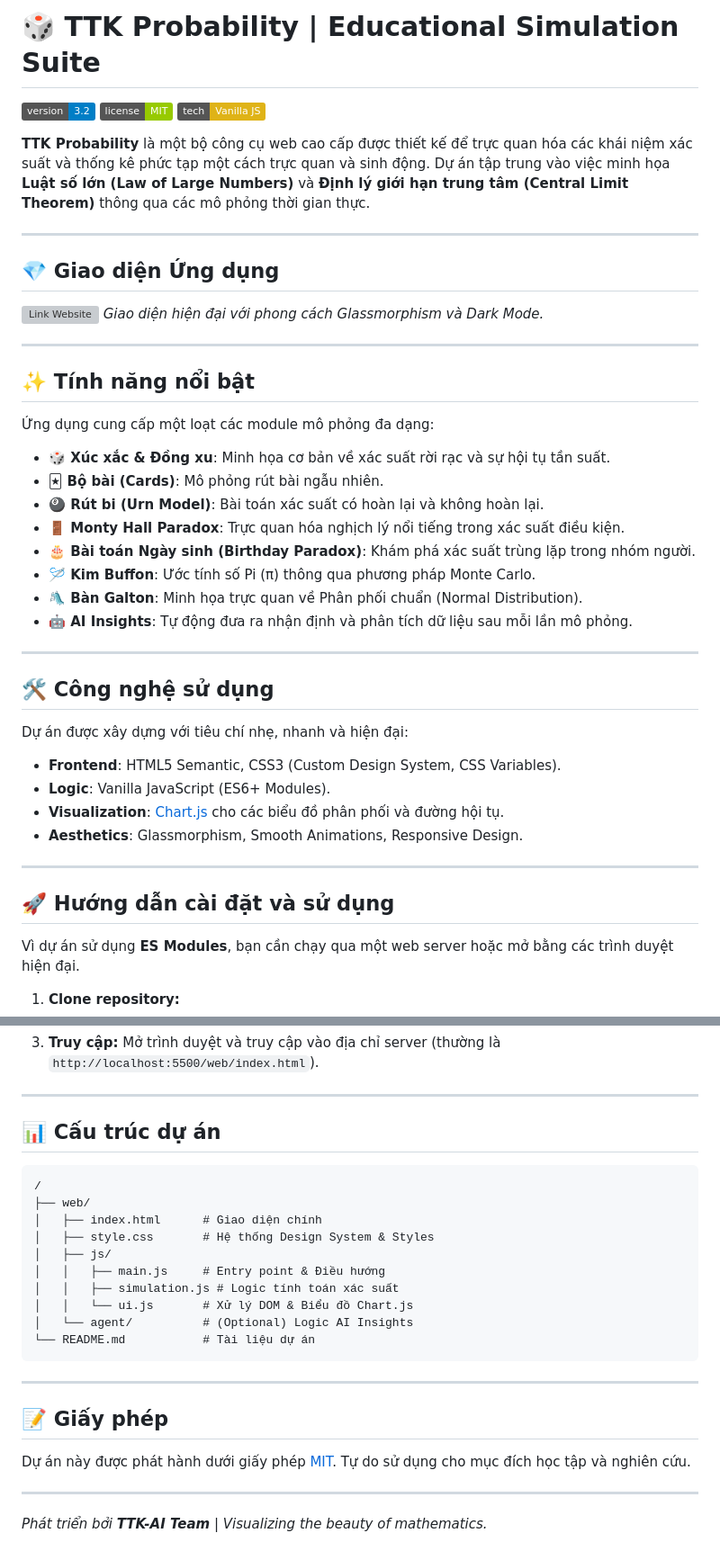
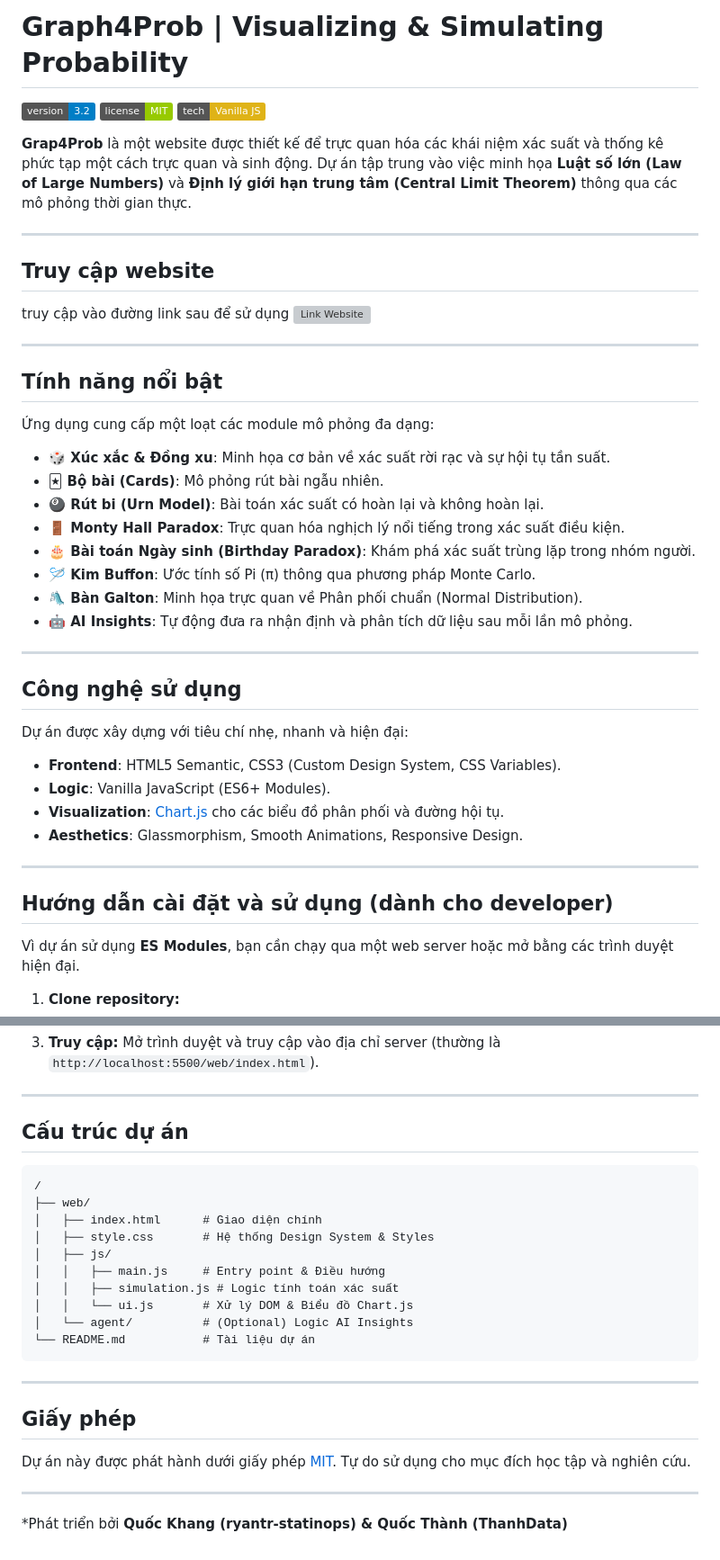
Before and after one commit to ryantr-statinops/Grap4Prob, a Markdown page: README.md, 2 parts joined by grey strips. Shown at 90% size. GitHub-like rendering; badges without logos; grey boxes are pictures that could not be loaded.

Commit message:
docs: fix markdown syntax and update project namename

````diff
--- a/README.md
+++ b/README.md
@@ -1,21 +1,22 @@
-# 🎲 TTK Probability | Educational Simulation Suite
+# Graph4Prob | Visualizing & Simulating Probability
 
 [![Version](https://img.shields.io/badge/version-3.2-blue.svg)](https://github.com/ryantr-statinops/simulator_propability_web)
 [![License](https://img.shields.io/badge/license-MIT-green.svg)](LICENSE)
 [![Tech](https://img.shields.io/badge/tech-Vanilla%20JS-yellow.svg)](#)
 
-**TTK Probability** là một bộ công cụ web cao cấp được thiết kế để trực quan hóa các khái niệm xác suất và thống kê phức tạp một cách trực quan và sinh động. Dự án tập trung vào việc minh họa **Luật số lớn (Law of Large Numbers)** và **Định lý giới hạn trung tâm (Central Limit Theorem)** thông qua các mô phỏng thời gian thực.
+**Grap4Prob** là một website được thiết kế để trực quan hóa các khái niệm xác suất và thống kê phức tạp một cách trực quan và sinh động. Dự án tập trung vào việc minh họa **Luật số lớn (Law of Large Numbers)** và **Định lý giới hạn trung tâm (Central Limit Theorem)** thông qua các mô phỏng thời gian thực.
 
 ---
 
-## 💎 Giao diện Ứng dụng
+## Truy cập website
 
+truy cập vào đường link sau để sử dụng
 ![Link Website](https://ryantr-statinops.github.io/Grap4Prob/)
-*Giao diện hiện đại với phong cách Glassmorphism và Dark Mode.*
+
 
 ---
 
-## ✨ Tính năng nổi bật
+## Tính năng nổi bật
 
 Ứng dụng cung cấp một loạt các module mô phỏng đa dạng:
 
@@ -30,7 +31,7 @@
 
 ---
 
-## 🛠️ Công nghệ sử dụng
+## Công nghệ sử dụng
 
 Dự án được xây dựng với tiêu chí nhẹ, nhanh và hiện đại:
 
@@ -41,7 +42,7 @@ Dự án được xây dựng với tiêu chí nhẹ, nhanh và hiện đại:
 
 ---
 
-## 🚀 Hướng dẫn cài đặt và sử dụng
+## Hướng dẫn cài đặt và sử dụng (dành cho developer)
 
 Vì dự án sử dụng **ES Modules**, bạn cần chạy qua một web server hoặc mở bằng các trình duyệt hiện đại.
 
@@ -59,7 +60,7 @@ Vì dự án sử dụng **ES Modules**, bạn cần chạy qua một web server
 
 ---
 
-## 📊 Cấu trúc dự án
+## Cấu trúc dự án
 
 ```text
 /
@@ -76,10 +77,10 @@ Vì dự án sử dụng **ES Modules**, bạn cần chạy qua một web server
 
 ---
 
-## 📝 Giấy phép
+## Giấy phép
 
 Dự án này được phát hành dưới giấy phép [MIT](LICENSE). Tự do sử dụng cho mục đích học tập và nghiên cứu.
 
 ---
 
-*Phát triển bởi **TTK-AI Team** | Visualizing the beauty of mathematics.*
+*Phát triển bởi **Quốc Khang (ryantr-statinops) & Quốc Thành (ThanhData)**
````
